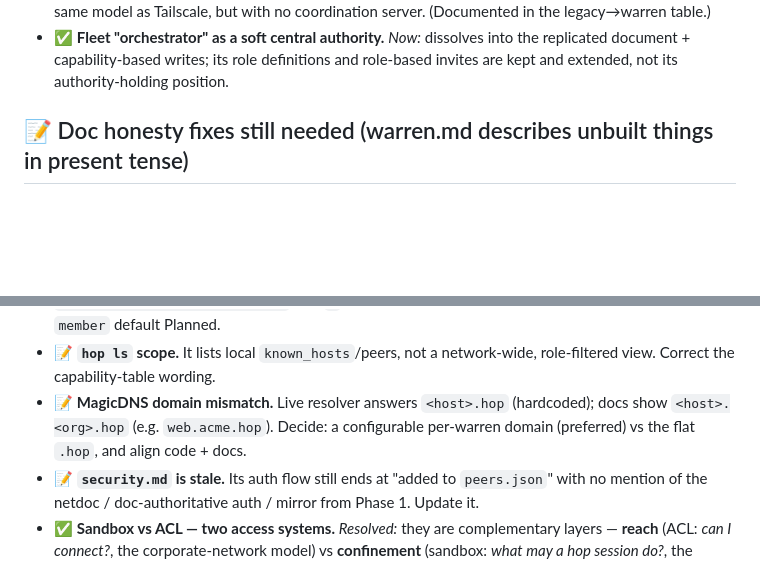
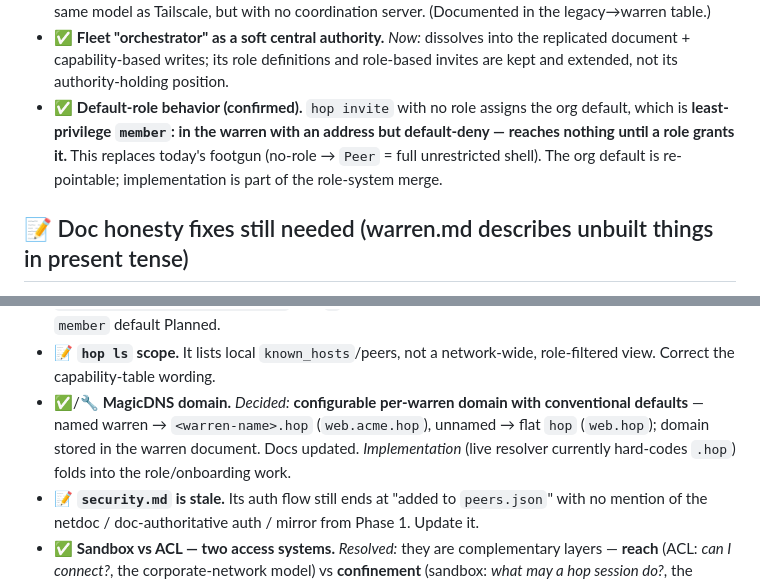
Before and after one commit to Keikai-Inc/wirehop, a Markdown page: docs/product/warren-gaps.md, 2 parts joined by grey strips. GitHub-like rendering; blank space fills up the shorter version.

Commit message:
docs: record warren product decisions (DNS domain, default role)
- MagicDNS: configurable per-warren domain with conventional defaults — named
  warren <warren>.hop (web.acme.hop), unnamed flat hop (web.hop); stored in the
  warren document. (Live resolver hard-codes .hop today; making it configurable
  folds into the role/onboarding work.)
- Default role confirmed: no-role invite → least-privilege `member` (in the
  warren, default-deny until granted), replacing the old no-role → full-shell
  footgun. Org default re-pointable.

```diff
--- a/docs/product/warren-gaps.md
+++ b/docs/product/warren-gaps.md
@@ -25,6 +25,11 @@ Status legend: ✅ resolved by decision · 📝 doc fix needed · 🔧 open tech
 - ✅ **Fleet "orchestrator" as a soft central authority.** *Now:* dissolves into
   the replicated document + capability-based writes; its role definitions and
   role-based invites are kept and extended, not its authority-holding position.
+- ✅ **Default-role behavior (confirmed).** `hop invite` with no role assigns the
+  org default, which is **least-privilege `member`: in the warren with an address
+  but default-deny — reaches nothing until a role grants it.** This replaces
+  today's footgun (no-role → `Peer` = full unrestricted shell). The org default
+  is re-pointable; implementation is part of the role-system merge.
 
 ## 📝 Doc honesty fixes still needed (warren.md describes unbuilt things in present tense)
 
@@ -43,9 +48,11 @@ Status legend: ✅ resolved by decision · 📝 doc fix needed · 🔧 open tech
   new `member` default Planned.
 - 📝 **`hop ls` scope.** It lists local `known_hosts`/peers, not a network-wide,
   role-filtered view. Correct the capability-table wording.
-- 📝 **MagicDNS domain mismatch.** Live resolver answers `<host>.hop` (hardcoded);
-  docs show `<host>.<org>.hop` (e.g. `web.acme.hop`). Decide: a configurable
-  per-warren domain (preferred) vs the flat `.hop`, and align code + docs.
+- ✅/🔧 **MagicDNS domain.** *Decided:* **configurable per-warren domain with
+  conventional defaults** — named warren → `<warren-name>.hop` (`web.acme.hop`),
+  unnamed → flat `hop` (`web.hop`); domain stored in the warren document. Docs
+  updated. *Implementation* (live resolver currently hard-codes `.hop`) folds
+  into the role/onboarding work.
 - 📝 **`security.md` is stale.** Its auth flow still ends at "added to
   `peers.json`" with no mention of the netdoc / doc-authoritative auth / mirror
   from Phase 1. Update it.
```
Also changed, not shown: docs/product/warren.md (+7 -0 lines).
